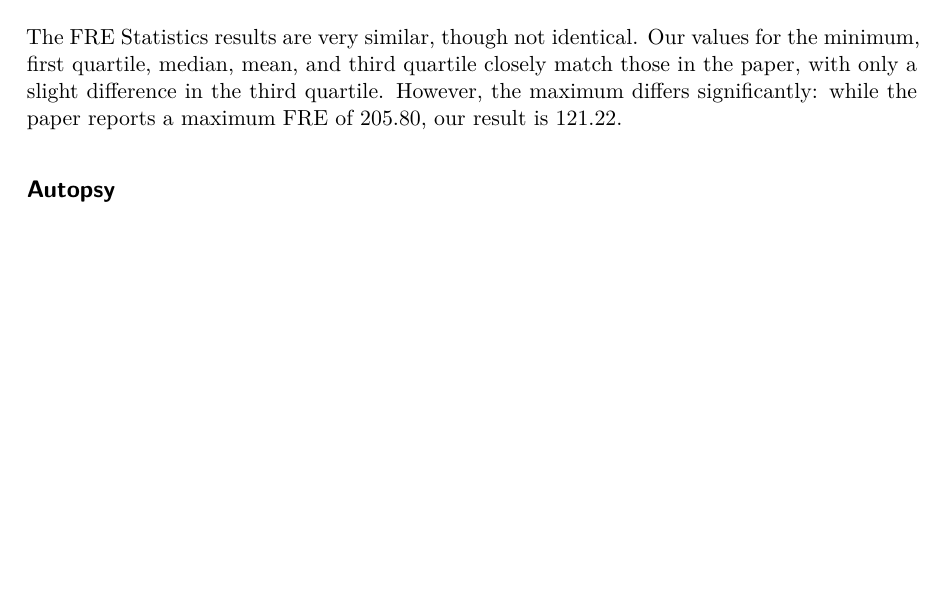
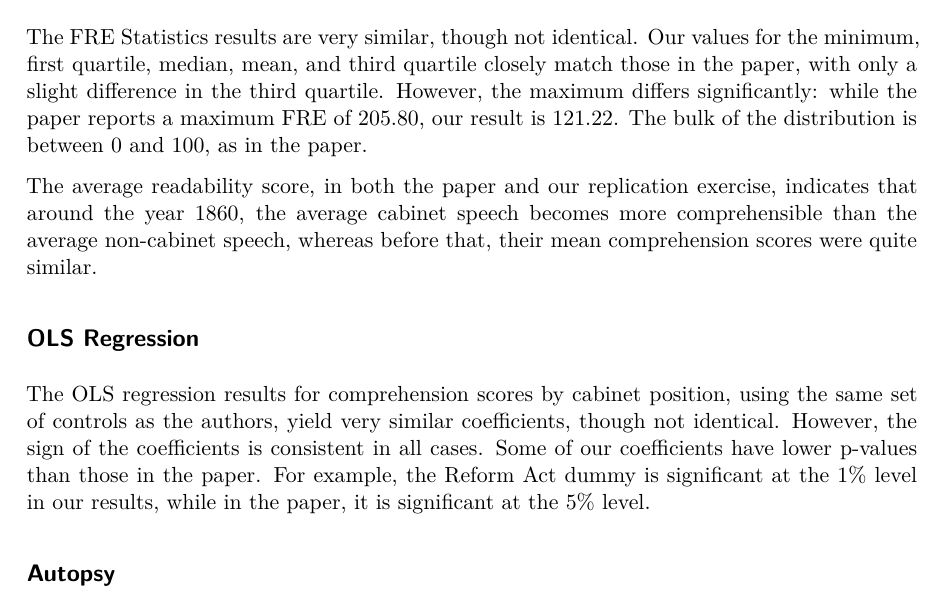
Before and after one commit to pristisman/replication_tad, a Quarto document (Report/report.qmd): part of page 2 of 2, cut so that both start at the same text, the shorter picture padded with empty space. The pictures show the output file Report/report.pdf that the author committed with the source.

Commit message:
finished differences and similarities

```diff
--- a/Report/report.qmd
+++ b/Report/report.qmd
@@ -14,7 +14,14 @@ This report will detail our efforts to replicate specific code and outcomes from
 
 ### FRE scores for parliamentary speeches
 
-The FRE Statistics results are very similar, though not identical. Our values for the minimum, first quartile, median, mean, and third quartile closely match those in the paper, with only a slight difference in the third quartile. However, the maximum differs significantly: while the paper reports a maximum FRE of 205.80, our result is 121.22.
+The FRE Statistics results are very similar, though not identical. Our values for the minimum, first quartile, median, mean, and third quartile closely match those in the paper, with only a slight difference in the third quartile. However, the maximum differs significantly: while the paper reports a maximum FRE of 205.80, our result is 121.22. The bulk of the distribution is between 0 and 100, as in the paper.
+
+The average readability score, in both the paper and our replication exercise, indicates that around the year 1860, the average cabinet speech becomes more comprehensible than the average non-cabinet speech, whereas before that, their mean comprehension scores were quite similar.
+
+## OLS Regression
+
+The OLS regression results for comprehension scores by cabinet position, using the same set of controls as the authors, yield very similar coefficients, though not identical. However, the sign of the coefficients is consistent in all cases. Some of our coefficients have lower p-values than those in the paper. For example, the Reform Act dummy is significant at the 1% level in our results, while in the paper, it is significant at the 5% level.
+
 
 ## Autopsy
 
```
Also changed, not shown: Report/report.pdf.
